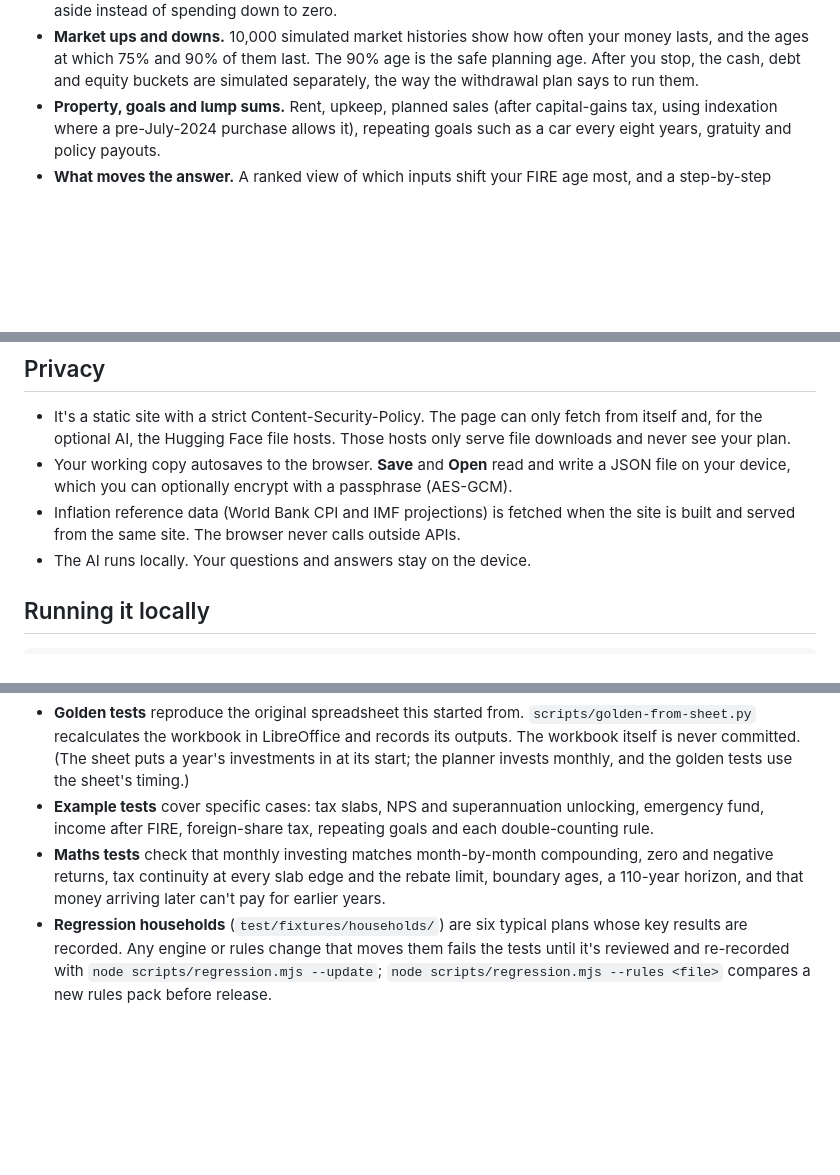
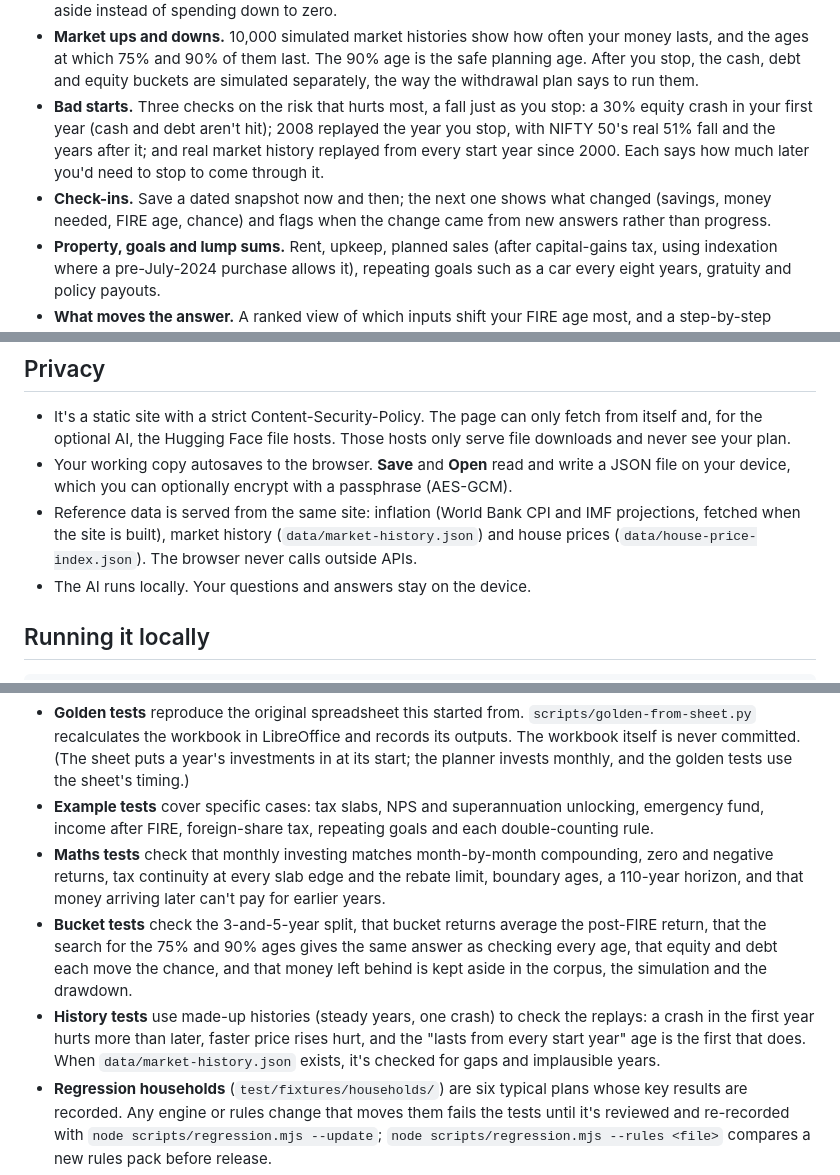
Before and after one commit to AnoopkumarNair/FindMyFIRE, a Markdown page: README.md, 3 parts joined by grey strips. Rendered like a GitHub page; blank space fills up the shorter version.

```diff
--- a/README.md
+++ b/README.md
@@ -18,6 +20,8 @@ A few things it handles that simpler calculators don't:
 - **Health cover after FIRE.** Once employer cover ends, a family floater premium is added. It rises with age and with medical inflation.
 - **Leaving something behind.** An amount in today's money to keep for children or others; the plan keeps it aside instead of spending down to zero.
 - **Market ups and downs.** 10,000 simulated market histories show how often your money lasts, and the ages at which 75% and 90% of them last. The 90% age is the safe planning age. After you stop, the cash, debt and equity buckets are simulated separately, the way the withdrawal plan says to run them.
+- **Bad starts.** Three checks on the risk that hurts most, a fall just as you stop: a 30% equity crash in your first year (cash and debt aren't hit); 2008 replayed the year you stop, with NIFTY 50's real 51% fall and the years after it; and real market history replayed from every start year since 2000. Each says how much later you'd need to stop to come through it.
+- **Check-ins.** Save a dated snapshot now and then; the next one shows what changed (savings, money needed, FIRE age, chance) and flags when the change came from new answers rather than progress.
 - **Property, goals and lump sums.** Rent, upkeep, planned sales (after capital-gains tax, using indexation where a pre-July-2024 purchase allows it), repeating goals such as a car every eight years, gratuity and policy payouts.
 - **What moves the answer.** A ranked view of which inputs shift your FIRE age most, and a step-by-step "show me the math" from today's spending to the corpus needed.
 
@@ -49,7 +53,7 @@ The model was chosen by running several candidates (Gemma 4, Qwen 3 and 3.5, Lla
 
 - It's a static site with a strict Content-Security-Policy. The page can only fetch from itself and, for the optional AI, the Hugging Face file hosts. Those hosts only serve file downloads and never see your plan.
 - Your working copy autosaves to the browser. **Save** and **Open** read and write a JSON file on your device, which you can optionally encrypt with a passphrase (AES-GCM).
-- Inflation reference data (World Bank CPI and IMF projections) is fetched when the site is built and served from the same site. The browser never calls outside APIs.
+- Reference data is served from the same site: inflation (World Bank CPI and IMF projections, fetched when the site is built), market history (`data/market-history.json`) and house prices (`data/house-price-index.json`). The browser never calls outside APIs.
 - The AI runs locally. Your questions and answers stay on the device.
 
 ## Running it locally
@@ -116,6 +127,8 @@ The results page asks "Was this clear?", and every page has one "Feedback or a p
 - **Golden tests** reproduce the original spreadsheet this started from. `scripts/golden-from-sheet.py` recalculates the workbook in LibreOffice and records its outputs. The workbook itself is never committed. (The sheet puts a year's investments in at its start; the planner invests monthly, and the golden tests use the sheet's timing.)
 - **Example tests** cover specific cases: tax slabs, NPS and superannuation unlocking, emergency fund, income after FIRE, foreign-share tax, repeating goals and each double-counting rule.
 - **Maths tests** check that monthly investing matches month-by-month compounding, zero and negative returns, tax continuity at every slab edge and the rebate limit, boundary ages, a 110-year horizon, and that money arriving later can't pay for earlier years.
+- **Bucket tests** check the 3-and-5-year split, that bucket returns average the post-FIRE return, that the search for the 75% and 90% ages gives the same answer as checking every age, that equity and debt each move the chance, and that money left behind is kept aside in the corpus, the simulation and the drawdown.
+- **History tests** use made-up histories (steady years, one crash) to check the replays: a crash in the first year hurts more than later, faster price rises hurt, and the "lasts from every start year" age is the first that does. When `data/market-history.json` exists, it's checked for gaps and implausible years.
 - **Regression households** (`test/fixtures/households/`) are six typical plans whose key results are recorded. Any engine or rules change that moves them fails the tests until it's reviewed and re-recorded with `node scripts/regression.mjs --update`; `node scripts/regression.mjs --rules <file>` compares a new rules pack before release.
 - **Property tests** generate 150 random households and check that the results move in the right direction. More spending never needs less money, more savings never delays FIRE, and quick and detailed entry of the same household give the same answer. The breakdown must also add up.
 - **Assistant tests** check question matching, amounts written in different ways, and the answer checker against mistakes small models have actually made.
```
Also changed, not shown: other parts of README.md (+20 -10 lines).
